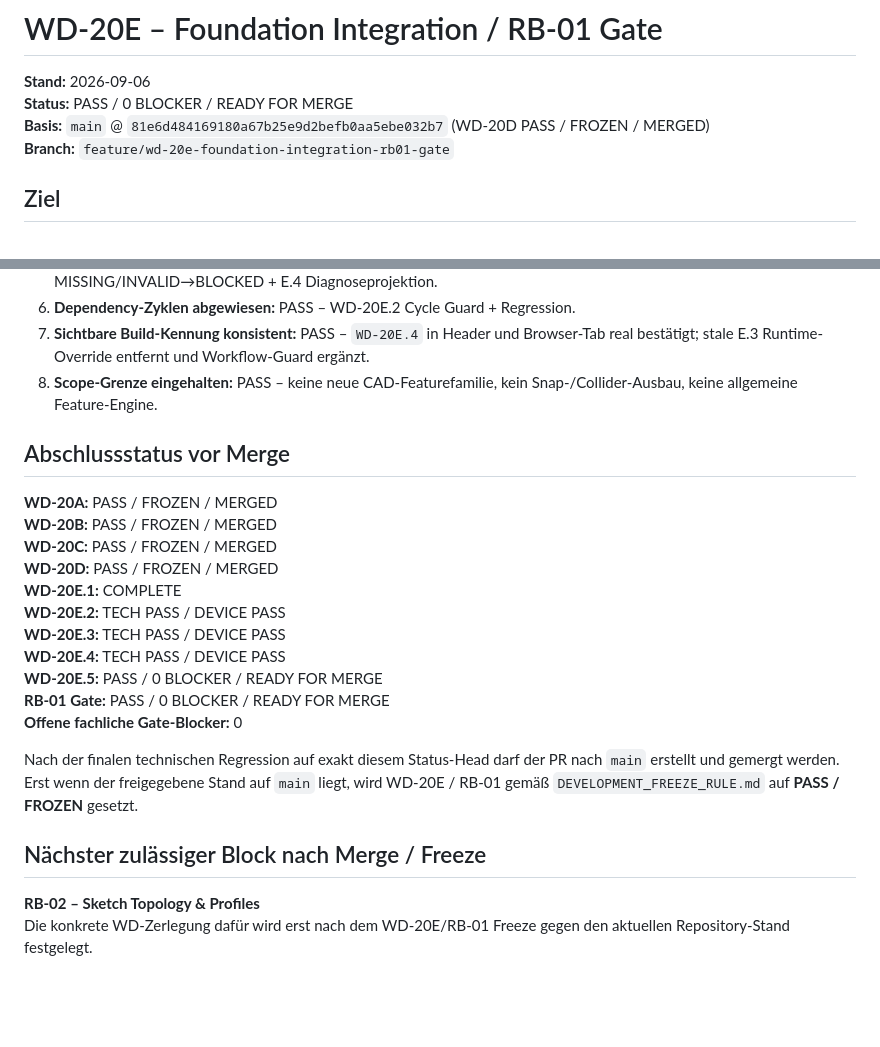
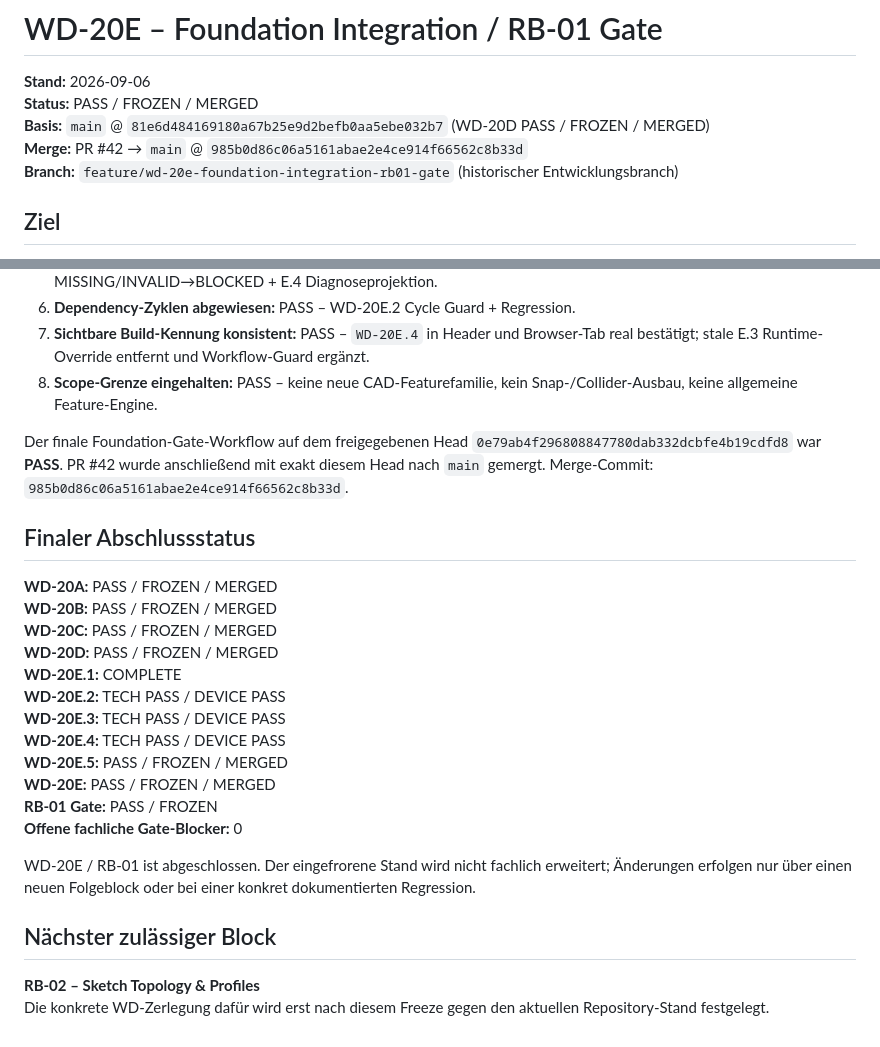
Before and after one commit to DrHoschi/CM3D, a Markdown page: docs/05_implementation/WD-20E_STATUS.md, 2 parts joined by grey strips. Drawn GitHub-style; blank space fills up the shorter version.

Commit message:
Docs: freeze WD-20E and RB-01 after merge

```diff
--- a/docs/05_implementation/WD-20E_STATUS.md
+++ b/docs/05_implementation/WD-20E_STATUS.md
@@ -1,9 +1,10 @@
 # WD-20E – Foundation Integration / RB-01 Gate
 
 **Stand:** 2026-09-06
-**Status:** PASS / 0 BLOCKER / READY FOR MERGE
+**Status:** PASS / FROZEN / MERGED
 **Basis:** `main` @ `81e6d484169180a67b25e9d2befb0aa5ebe032b7` (WD-20D PASS / FROZEN / MERGED)
-**Branch:** `feature/wd-20e-foundation-integration-rb01-gate`
+**Merge:** PR #42 → `main` @ `985b0d86c06a5161abae2e4ce914f66562c8b33d`
+**Branch:** `feature/wd-20e-foundation-integration-rb01-gate` (historischer Entwicklungsbranch)
 
 ## Ziel
 
@@ -137,7 +138,9 @@ Gemeinsamer Abschlussabgleich WD-20A–E gegen RB-01:
 7. **Sichtbare Build-Kennung konsistent:** PASS – `WD-20E.4` in Header und Browser-Tab real bestätigt; stale E.3 Runtime-Override entfernt und Workflow-Guard ergänzt.
 8. **Scope-Grenze eingehalten:** PASS – keine neue CAD-Featurefamilie, kein Snap-/Collider-Ausbau, keine allgemeine Feature-Engine.
 
-## Abschlussstatus vor Merge
+Der finale Foundation-Gate-Workflow auf dem freigegebenen Head `0e79ab4f296808847780dab332dcbfe4b19cdfd8` war **PASS**. PR #42 wurde anschließend mit exakt diesem Head nach `main` gemergt. Merge-Commit: `985b0d86c06a5161abae2e4ce914f66562c8b33d`.
+
+## Finaler Abschlussstatus
 
 **WD-20A:** PASS / FROZEN / MERGED
 **WD-20B:** PASS / FROZEN / MERGED
@@ -147,13 +150,14 @@ Gemeinsamer Abschlussabgleich WD-20A–E gegen RB-01:
 **WD-20E.2:** TECH PASS / DEVICE PASS
 **WD-20E.3:** TECH PASS / DEVICE PASS
 **WD-20E.4:** TECH PASS / DEVICE PASS
-**WD-20E.5:** PASS / 0 BLOCKER / READY FOR MERGE
-**RB-01 Gate:** PASS / 0 BLOCKER / READY FOR MERGE
+**WD-20E.5:** PASS / FROZEN / MERGED
+**WD-20E:** PASS / FROZEN / MERGED
+**RB-01 Gate:** PASS / FROZEN
 **Offene fachliche Gate-Blocker:** 0
 
-Nach der finalen technischen Regression auf exakt diesem Status-Head darf der PR nach `main` erstellt und gemergt werden. Erst wenn der freigegebene Stand auf `main` liegt, wird WD-20E / RB-01 gemäß `DEVELOPMENT_FREEZE_RULE.md` auf **PASS / FROZEN** gesetzt.
+WD-20E / RB-01 ist abgeschlossen. Der eingefrorene Stand wird nicht fachlich erweitert; Änderungen erfolgen nur über einen neuen Folgeblock oder bei einer konkret dokumentierten Regression.
 
-## Nächster zulässiger Block nach Merge / Freeze
+## Nächster zulässiger Block
 
 **RB-02 – Sketch Topology & Profiles**
-Die konkrete WD-Zerlegung dafür wird erst nach dem WD-20E/RB-01 Freeze gegen den aktuellen Repository-Stand festgelegt.
+Die konkrete WD-Zerlegung dafür wird erst nach diesem Freeze gegen den aktuellen Repository-Stand festgelegt.
```
